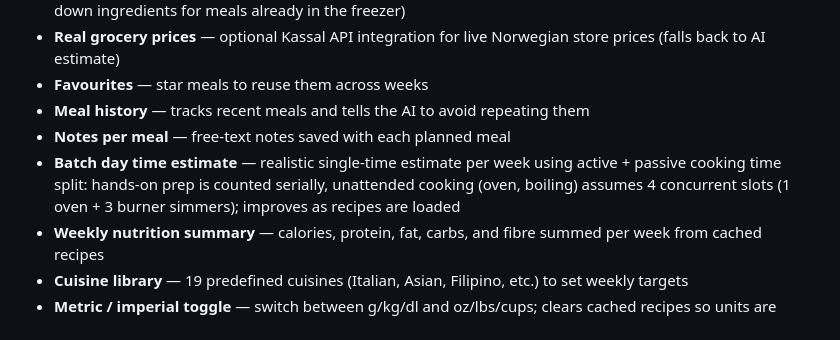
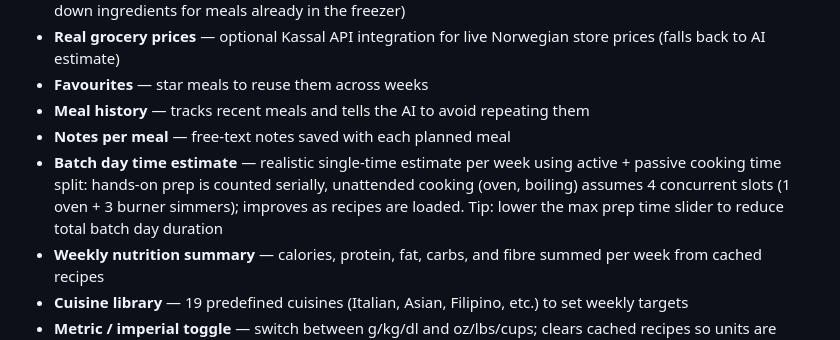
Before and after one commit to psvadev/mealprepping, a Markdown page: README.md, the part around the change. GitHub-like rendering.

Commit message:
Docs: note that lowering the prep time slider reduces batch day duration
Co-Authored-By: Claude Sonnet 4.6 <noreply@anthropic.com>

```diff
--- a/README.md
+++ b/README.md
@@ -19,7 +19,7 @@ The philosophy: cook everything on one batch day, freeze in portions, and dinner
 - **Favourites** — star meals to reuse them across weeks
 - **Meal history** — tracks recent meals and tells the AI to avoid repeating them
 - **Notes per meal** — free-text notes saved with each planned meal
-- **Batch day time estimate** — realistic single-time estimate per week using active + passive cooking time split: hands-on prep is counted serially, unattended cooking (oven, boiling) assumes 4 concurrent slots (1 oven + 3 burner simmers); improves as recipes are loaded
+- **Batch day time estimate** — realistic single-time estimate per week using active + passive cooking time split: hands-on prep is counted serially, unattended cooking (oven, boiling) assumes 4 concurrent slots (1 oven + 3 burner simmers); improves as recipes are loaded. Tip: lower the max prep time slider to reduce total batch day duration
 - **Weekly nutrition summary** — calories, protein, fat, carbs, and fibre summed per week from cached recipes
 - **Cuisine library** — 19 predefined cuisines (Italian, Asian, Filipino, etc.) to set weekly targets
 - **Metric / imperial toggle** — switch between g/kg/dl and oz/lbs/cups; clears cached recipes so units are consistent
```
